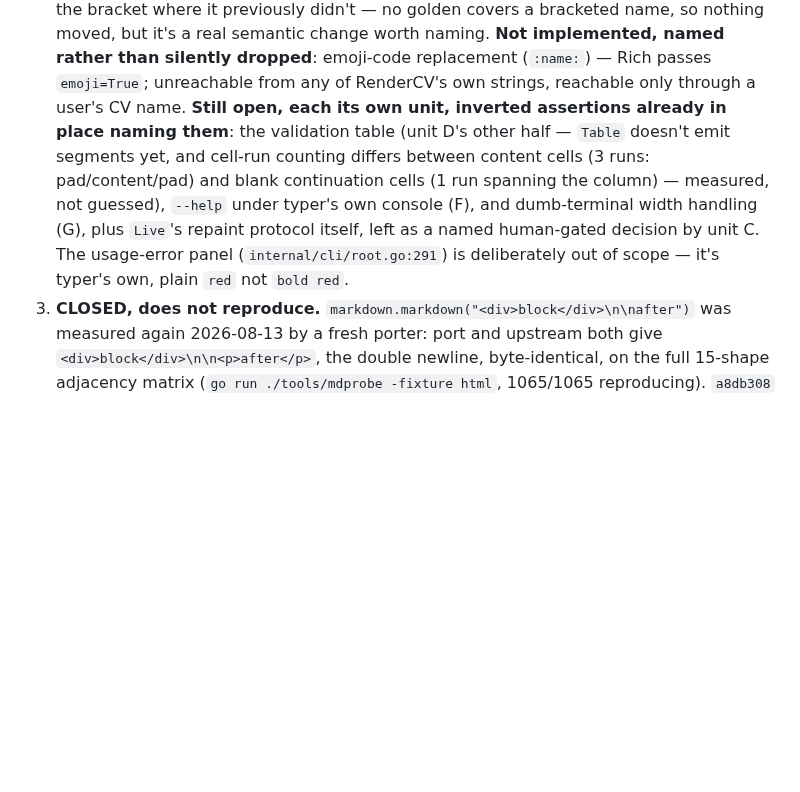
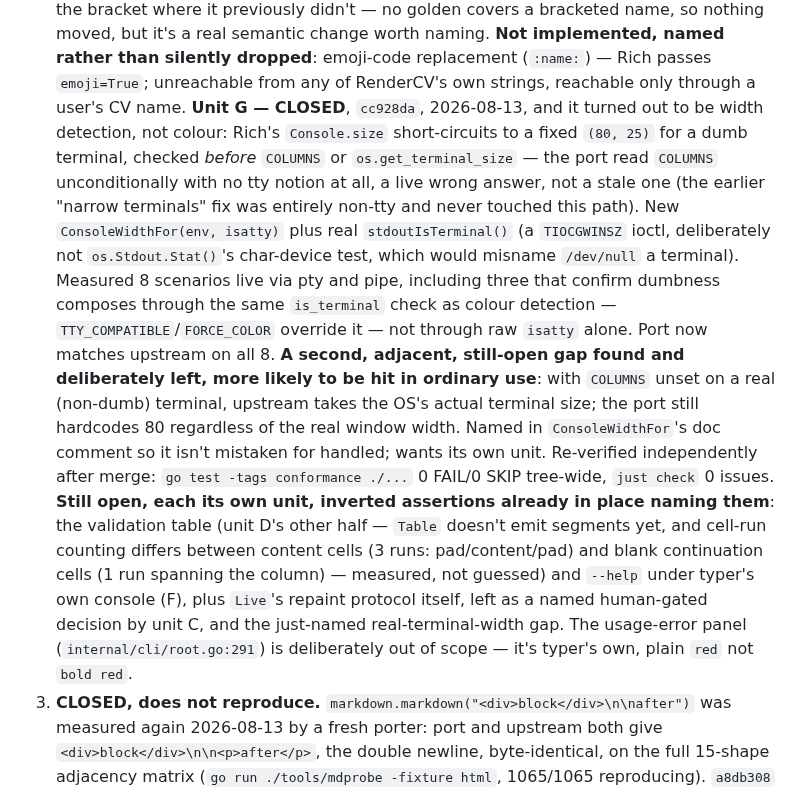
Before and after one commit to nonamecat19/rendercv-go, a Markdown page: specs/STATE.md, the part around the change. GitHub-like rendering; blank space fills up the shorter version.

Commit message:
docs: record the dumb-terminal-width closure (unit G)
Independently re-verified after merge: go test -tags conformance
./... is 0 FAIL/0 SKIP tree-wide and just check is 0 issues, run from
this checkout. Notes a real, adjacent gap the porter found and
deliberately left: on a real (non-dumb) terminal with COLUMNS unset,
the port still hardcodes 80 instead of reading the OS's actual
window size -- more likely to be hit than the dumb-terminal case
just fixed.

Claude-Session: https://claude.ai/code/session_01GXAtgNrDehAa6bU5xU8ZHS

```diff
--- a/specs/STATE.md
+++ b/specs/STATE.md
@@ -384,13 +384,28 @@ write, exit 1); **all six of row 3's probes byte-identical**, so that promotion
    **Not implemented, named rather than silently dropped**: emoji-code replacement (`:name:`) — Rich
    passes `emoji=True`; unreachable from any of RenderCV's own strings, reachable only through a
    user's CV name.
+   **Unit G — CLOSED**, `cc928da`, 2026-08-13, and it turned out to be width detection, not colour:
+   Rich's `Console.size` short-circuits to a fixed `(80, 25)` for a dumb terminal, checked *before*
+   `COLUMNS` or `os.get_terminal_size` — the port read `COLUMNS` unconditionally with no tty notion
+   at all, a live wrong answer, not a stale one (the earlier "narrow terminals" fix was entirely
+   non-tty and never touched this path). New `ConsoleWidthFor(env, isatty)` plus real
+   `stdoutIsTerminal()` (a `TIOCGWINSZ` ioctl, deliberately not `os.Stdout.Stat()`'s char-device
+   test, which would misname `/dev/null` a terminal). Measured 8 scenarios live via pty and pipe,
+   including three that confirm dumbness composes through the same `is_terminal` check as colour
+   detection — `TTY_COMPATIBLE`/`FORCE_COLOR` override it — not through raw `isatty` alone. Port now
+   matches upstream on all 8. **A second, adjacent, still-open gap found and deliberately left, more
+   likely to be hit in ordinary use**: with `COLUMNS` unset on a real (non-dumb) terminal, upstream
+   takes the OS's actual terminal size; the port still hardcodes 80 regardless of the real window
+   width. Named in `ConsoleWidthFor`'s doc comment so it isn't mistaken for handled; wants its own
+   unit. Re-verified independently after merge: `go test -tags conformance ./...` 0 FAIL/0 SKIP
+   tree-wide, `just check` 0 issues.
    **Still open, each its own unit, inverted assertions already in place naming them**: the
    validation table (unit D's other half — `Table` doesn't emit segments yet, and cell-run counting
    differs between content cells (3 runs: pad/content/pad) and blank continuation cells (1 run
-   spanning the column) — measured, not guessed), `--help` under typer's own console (F), and
-   dumb-terminal width handling (G), plus `Live`'s repaint protocol itself, left as a named
-   human-gated decision by unit C. The usage-error panel (`internal/cli/root.go:291`) is deliberately
-   out of scope — it's typer's own, plain `red` not `bold red`.
+   spanning the column) — measured, not guessed) and `--help` under typer's own console (F), plus
+   `Live`'s repaint protocol itself, left as a named human-gated decision by unit C, and the
+   just-named real-terminal-width gap. The usage-error panel (`internal/cli/root.go:291`) is
+   deliberately out of scope — it's typer's own, plain `red` not `bold red`.
 3. **CLOSED, does not reproduce.** `markdown.markdown("<div>block</div>\n\nafter")` was measured
    again 2026-08-13 by a fresh porter: port and upstream both give `<div>block</div>\n\n<p>after</p>`,
    the double newline, byte-identical, on the full 15-shape adjacency matrix (`go run ./tools/mdprobe
```
